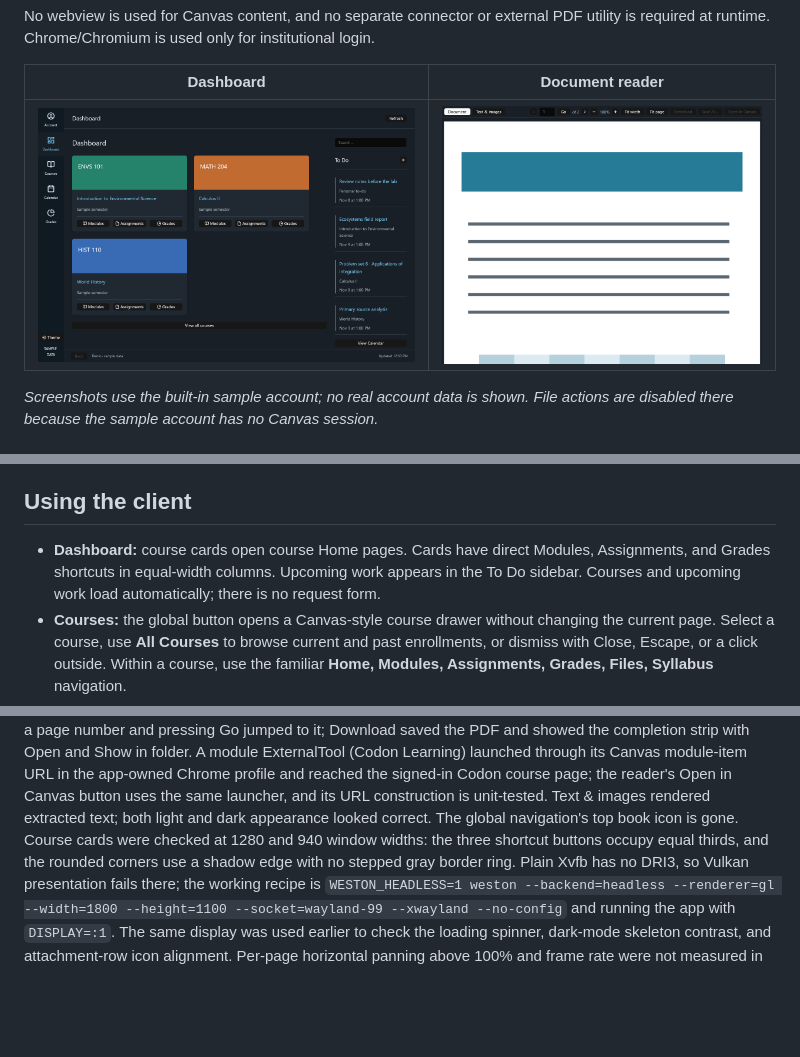
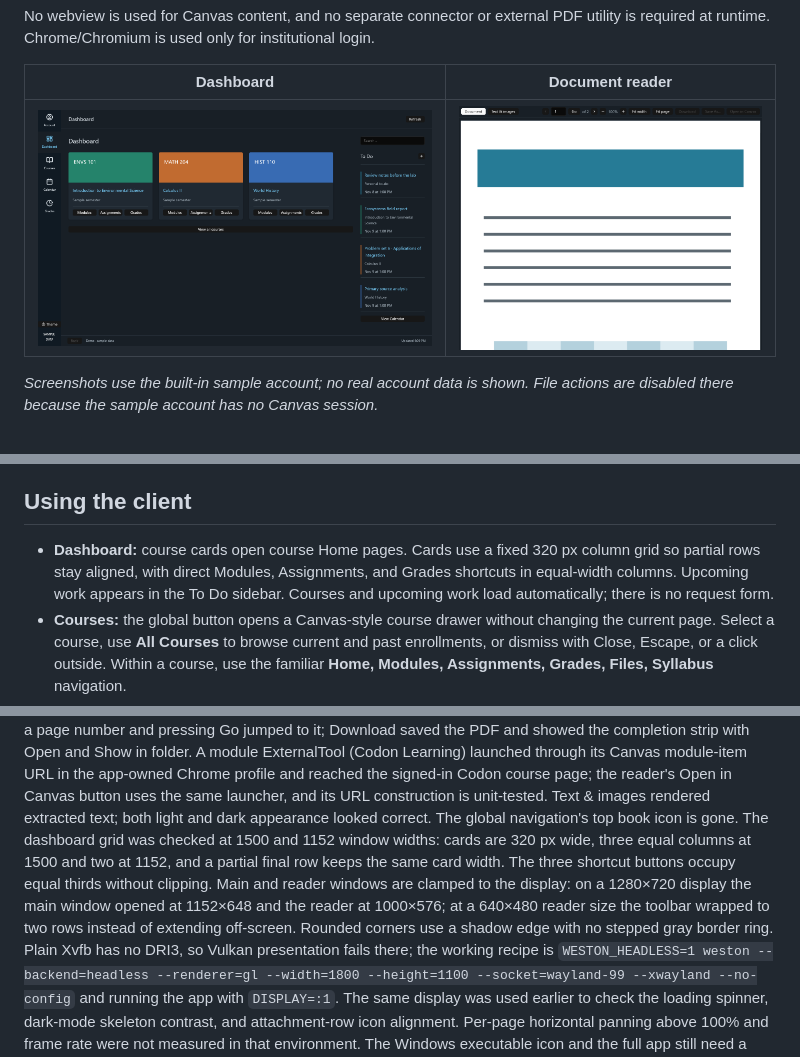
Before and after one commit to BlueCannonBall/canvas-native, a Markdown page: README.md, 3 parts joined by grey strips. GitHub-like rendering; pictures changed too: docs/screenshots/dashboard.png; blank space fills up the shorter version.

```diff
--- a/README.md
+++ b/README.md
@@ -127,10 +127,10 @@ on the input platform. Virtualization and animated scrolling are separate things
 
 ## Using the client
 
-- **Dashboard:** course cards open course Home pages. Cards have direct Modules,
-  Assignments, and Grades shortcuts in equal-width columns. Upcoming work appears
-  in the To Do sidebar. Courses and upcoming work load automatically; there is no
-  request form.
+- **Dashboard:** course cards open course Home pages. Cards use a fixed 320 px
+  column grid so partial rows stay aligned, with direct Modules, Assignments, and
+  Grades shortcuts in equal-width columns. Upcoming work appears in the To Do
+  sidebar. Courses and upcoming work load automatically; there is no request form.
 - **Courses:** the global button opens a Canvas-style course drawer without
   changing the current page. Select a course, use **All Courses** to browse current
   and past enrollments, or dismiss with Close, Escape, or a click outside. Within a course, use
@@ -383,9 +383,14 @@ the signed-in Codon course page; the reader's Open in Canvas button uses the sam
 launcher, and its URL construction is unit-tested. Text & images rendered
 extracted text; both light and dark
 appearance looked correct. The
-global navigation's top book icon is gone. Course cards were checked at 1280 and
-940 window widths: the three shortcut buttons occupy equal thirds, and the
-rounded corners use a shadow edge with no stepped gray border ring. Plain Xvfb
+global navigation's top book icon is gone. The dashboard grid was checked at
+1500 and 1152 window widths: cards are 320 px wide, three equal columns at 1500
+and two at 1152, and a partial final row keeps the same card width. The three
+shortcut buttons occupy equal thirds without clipping. Main and reader windows
+are clamped to the display: on a 1280×720 display the main window opened at
+1152×648 and the reader at 1000×576; at a 640×480 reader size the toolbar wrapped
+to two rows instead of extending off-screen. Rounded corners use a shadow edge
+with no stepped gray border ring. Plain Xvfb
 has no DRI3, so Vulkan presentation fails there; the working recipe is
 `WESTON_HEADLESS=1 weston --backend=headless --renderer=gl
 --width=1800 --height=1100 --socket=wayland-99 --xwayland --no-config` and
```
Also changed, not shown: 3 other files.
